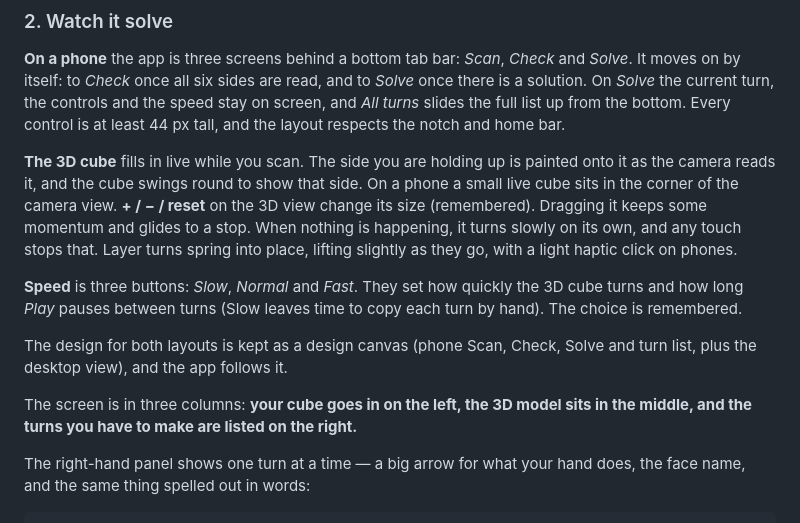
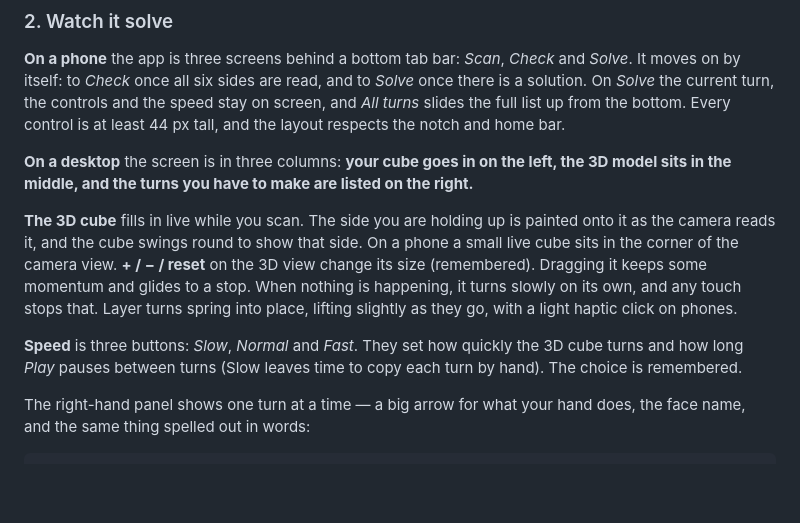
Before and after one commit to Niranjan266/cube-solver, a Markdown page: README.md, the part around one of its changes. Rendered like a GitHub page; blank space fills up the shorter version.

```diff
--- a/README.md
+++ b/README.md
@@ -69,6 +93,10 @@ the controls and the speed stay on screen, and *All turns* slides the full
 list up from the bottom. Every control is at least 44 px tall, and the layout
 respects the notch and home bar.
 
+**On a desktop** the screen is in three columns: **your cube goes in on the
+left, the 3D model sits in the middle, and the turns you have to make are
+listed on the right.**
+
 **The 3D cube** fills in live while you scan. The side you are holding up is
 painted onto it as the camera reads it, and the cube swings round to show that
 side. On a phone a small live cube sits in the corner of the camera view.
@@ -80,13 +108,6 @@ lifting slightly as they go, with a light haptic click on phones.
 **Speed** is three buttons: *Slow*, *Normal* and *Fast*. They set how quickly
 the 3D cube turns and how long *Play* pauses between turns (Slow leaves time
 to copy each turn by hand). The choice is remembered.
-
-The design for both layouts is kept as a design canvas (phone Scan, Check,
-Solve and turn list, plus the desktop view), and the app follows it.
-
-
-The screen is in three columns: **your cube goes in on the left, the 3D model
-sits in the middle, and the turns you have to make are listed on the right.**
 
 The right-hand panel shows one turn at a time — a big arrow for what your hand
 does, the face name, and the same thing spelled out in words:
```
Also changed, not shown: other parts of README.md (+69 -9 lines), docs/screenshots/guide.png (added), docs/screenshots/notation.png (added), docs/screenshots/solver.png (added), docs/screenshots/timer.png (added).
